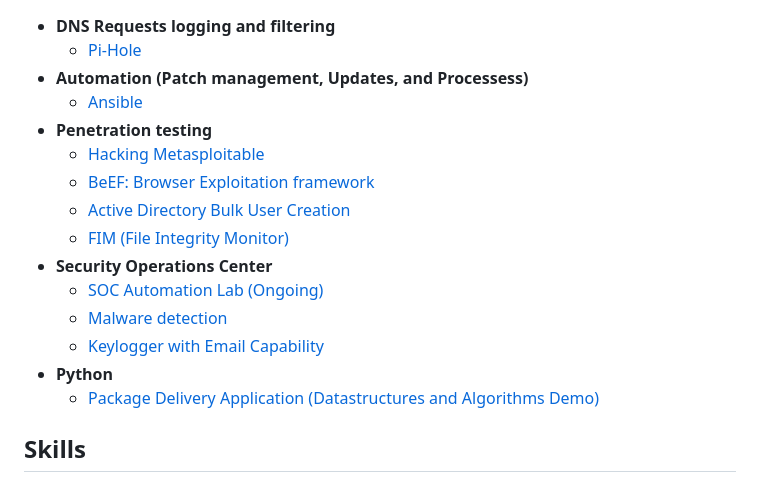
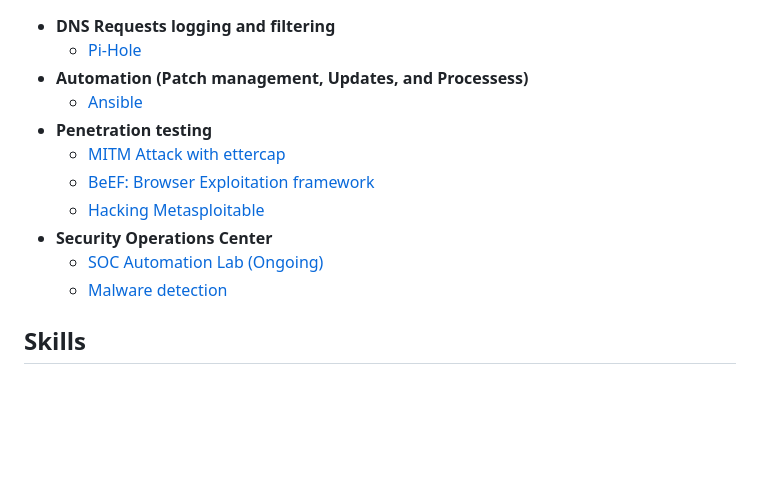
Before and after one commit to twist-code/twist-code, a Markdown page: README.md, the part around the change. Drawn GitHub-style; blank space fills up the shorter version.

```diff
--- a/README.md
+++ b/README.md
@@ -16,16 +16,12 @@ As a dedicated and detail-oriented cybersecurity professional with a strong foun
 - <b>Automation (Patch management, Updates, and Processess)</b>
   - [Ansible](https://github.com/twist-code/ansible/blob/main/README.md)
 - <b>Penetration testing</b>
-  - [Hacking Metasploitable](https://github.com/joshmadakor1/Sentinel-Lab)
+  - [MITM Attack with ettercap](https://github.com/joshmadakor1/Sentinel-Lab)
   - [BeEF: Browser Exploitation framework](https://github.com/joshmadakor1/Jwipe.PowerShell)
-  - [Active Directory Bulk User Creation](https://github.com/joshmadakor1/AD_PS)
-  - [FIM (File Integrity Monitor)](https://github.com/joshmadakor1/PowerShell-Integrity-FIM)
+  - [Hacking Metasploitable](https://github.com/joshmadakor1/AD_PS)
 - <b>Security Operations Center</b>
   - [SOC Automation Lab (Ongoing)](https://github.com/joshmadakor1/EncrypterPOC)
   - [Malware detection](https://github.com/joshmadakor1/DecrypterPOC)
-  - [Keylogger with Email Capability](https://github.com/joshmadakor1/Key-Logger-With-Email)
-- <b>Python</b>
-  - [Package Delivery Application (Datastructures and Algorithms Demo)](https://github.com/joshmadakor1/Package-Delivery-Pathfinding-Algorithm)
 
 ## Skills
 [Provide skills and associated project. Make sure to hyperlink the project - Remove this afterwards]]
```
